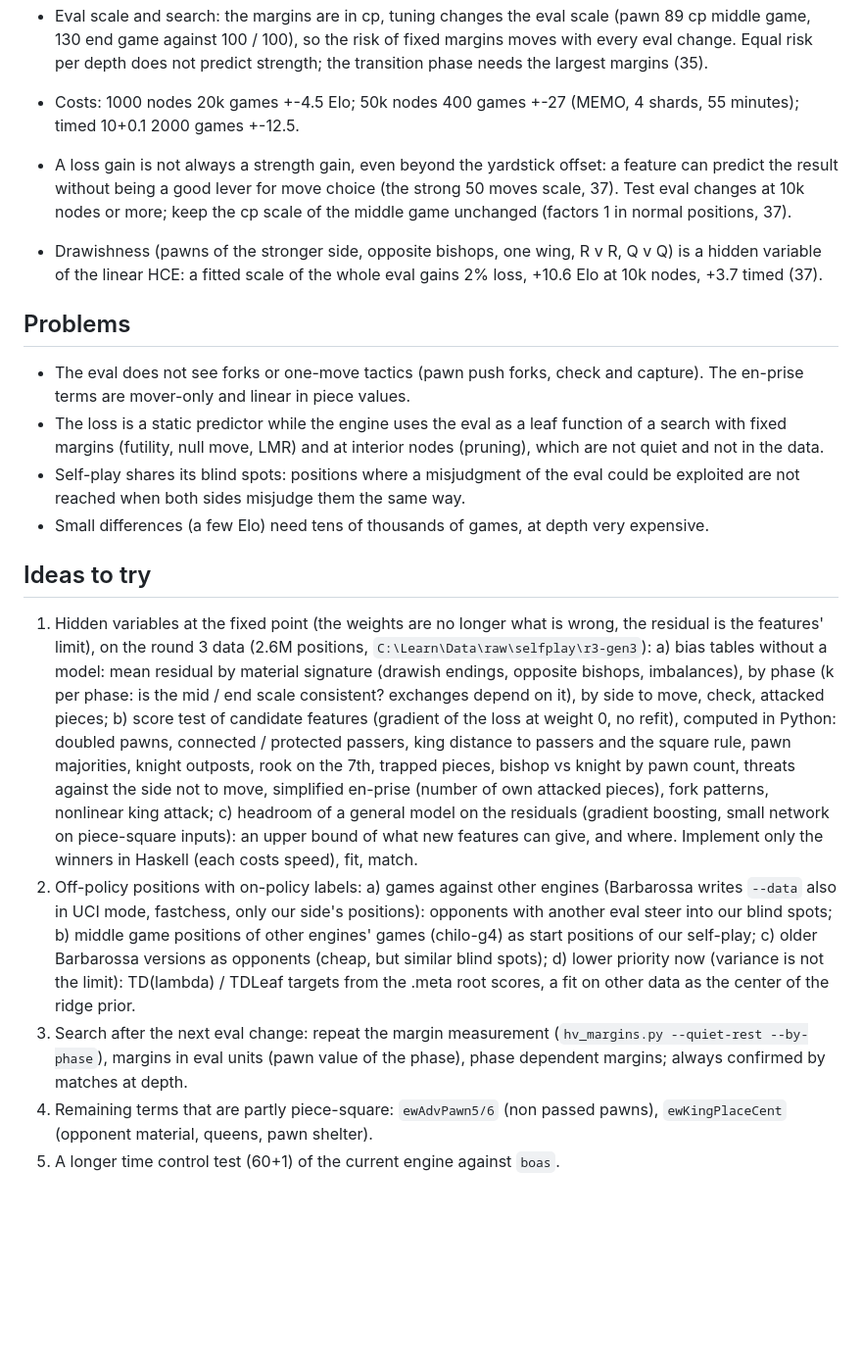
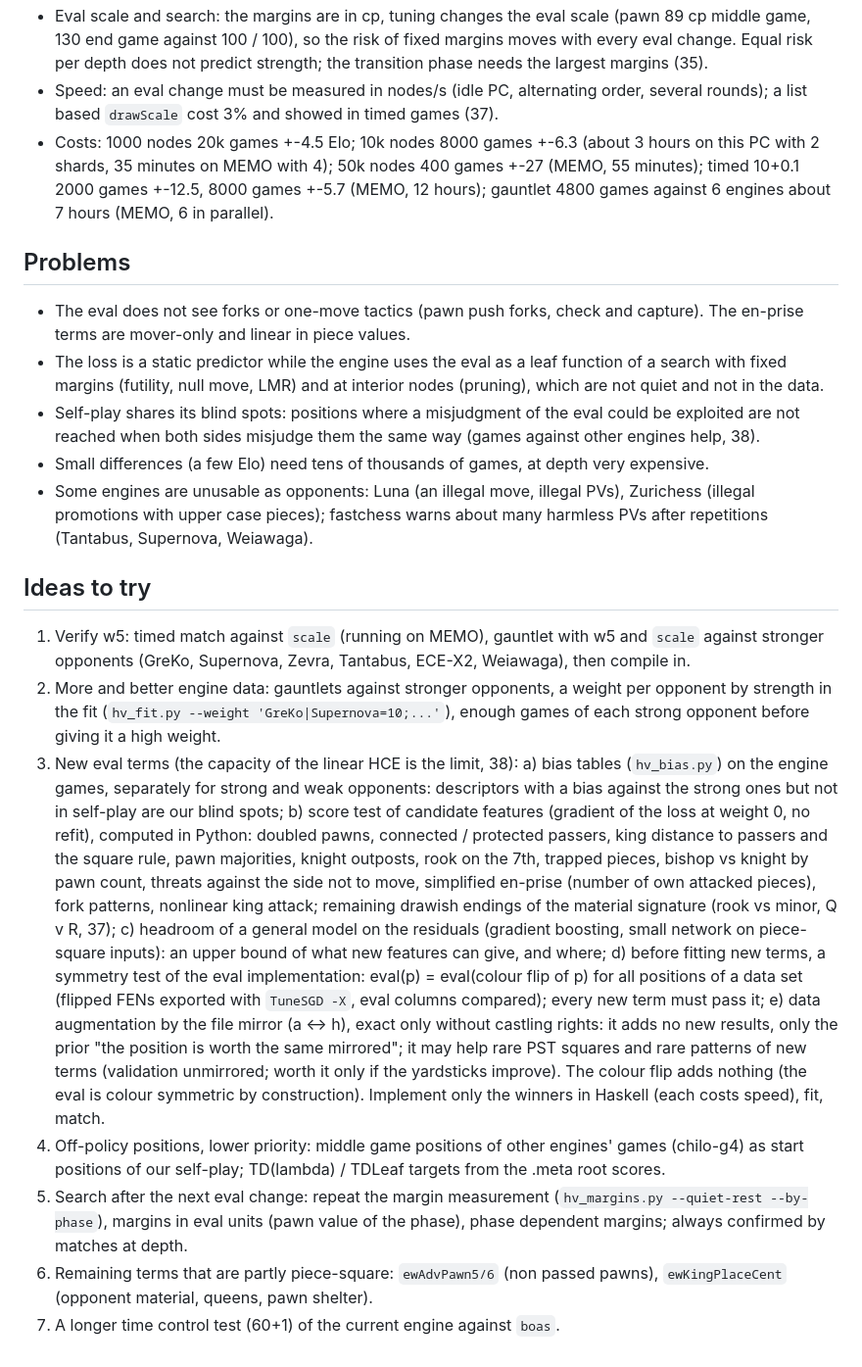
Before and after one commit to nionita/Barbarossa, a Markdown page: TUNING.md, the part around one of its changes. Shown at 98% size. Rendered like a GitHub page; blank space fills up the shorter version.

```diff
--- a/TUNING.md
+++ b/TUNING.md
@@ -50,14 +68,11 @@ BarbarossaTuning (`README.md`, section "On-policy tuning of the HCE").
 - Eval scale and search: the margins are in cp, tuning changes the eval scale (pawn 89 cp middle game, 130
   end game against 100 / 100), so the risk of fixed margins moves with every eval change. Equal risk per depth
   does not predict strength; the transition phase needs the largest margins (35).
-- Costs: 1000 nodes 20k games +-4.5 Elo; 50k nodes 400 games +-27 (MEMO, 4 shards,
-  55 minutes); timed 10+0.1 2000 games +-12.5.
-
-- A loss gain is not always a strength gain, even beyond the yardstick offset: a feature can predict the result
-  without being a good lever for move choice (the strong 50 moves scale, 37). Test eval changes at 10k nodes or
-  more; keep the cp scale of the middle game unchanged (factors 1 in normal positions, 37).
-- Drawishness (pawns of the stronger side, opposite bishops, one wing, R v R, Q v Q) is a hidden variable of the
-  linear HCE: a fitted scale of the whole eval gains 2% loss, +10.6 Elo at 10k nodes, +3.7 timed (37).
+- Speed: an eval change must be measured in nodes/s (idle PC, alternating order, several rounds); a list
+  based `drawScale` cost 3% and showed in timed games (37).
+- Costs: 1000 nodes 20k games +-4.5 Elo; 10k nodes 8000 games +-6.3 (about 3 hours on this PC with 2 shards,
+  35 minutes on MEMO with 4); 50k nodes 400 games +-27 (MEMO, 55 minutes); timed 10+0.1 2000 games +-12.5, 8000
+  games +-5.7 (MEMO, 12 hours); gauntlet 4800 games against 6 engines about 7 hours (MEMO, 6 in parallel).
 
 ## Problems
 
@@ -66,34 +81,41 @@ BarbarossaTuning (`README.md`, section "On-policy tuning of the HCE").
 - The loss is a static predictor while the engine uses the eval as a leaf function of a search with fixed
   margins (futility, null move, LMR) and at interior nodes (pruning), which are not quiet and not in the data.
 - Self-play shares its blind spots: positions where a misjudgment of the eval could be exploited are not
-  reached when both sides misjudge them the same way.
+  reached when both sides misjudge them the same way (games against other engines help, 38).
 - Small differences (a few Elo) need tens of thousands of games, at depth very expensive.
+- Some engines are unusable as opponents: Luna (an illegal move, illegal PVs), Zurichess (illegal promotions with
+  upper case pieces); fastchess warns about many harmless PVs after repetitions (Tantabus, Supernova, Weiawaga).
 
 ## Ideas to try
 
-1. Hidden variables at the fixed point (the weights are no longer what is wrong, the residual is the
-   features' limit), on the round 3 data (2.6M positions, `C:\Learn\Data\raw\selfplay\r3-gen3`):
-   a) bias tables without a model: mean residual by material signature (drawish endings, opposite bishops,
-      imbalances), by phase (k per phase: is the mid / end scale consistent? exchanges depend on it), by side
-      to move, check, attacked pieces;
+1. Verify w5: timed match against `scale` (running on MEMO), gauntlet with w5 and `scale` against stronger
+   opponents (GreKo, Supernova, Zevra, Tantabus, ECE-X2, Weiawaga), then compile in.
+2. More and better engine data: gauntlets against stronger opponents, a weight per opponent by strength in the
+   fit (`hv_fit.py --weight 'GreKo|Supernova=10;...'`), enough games of each strong opponent before giving it
+   a high weight.
+3. New eval terms (the capacity of the linear HCE is the limit, 38):
+   a) bias tables (`hv_bias.py`) on the engine games, separately for strong and weak opponents: descriptors
+      with a bias against the strong ones but not in self-play are our blind spots;
    b) score test of candidate features (gradient of the loss at weight 0, no refit), computed in Python:
       doubled pawns, connected / protected passers, king distance to passers and the square rule, pawn
       majorities, knight outposts, rook on the 7th, trapped pieces, bishop vs knight by pawn count, threats
       against the side not to move, simplified en-prise (number of own attacked pieces), fork patterns,
-      nonlinear king attack;
+      nonlinear king attack; remaining drawish endings of the material signature (rook vs minor, Q v R, 37);
    c) headroom of a general model on the residuals (gradient boosting, small network on piece-square
-      inputs): an upper bound of what new features can give, and where.
+      inputs): an upper bound of what new features can give, and where;
+   d) before fitting new terms, a symmetry test of the eval implementation: eval(p) = eval(colour flip of p)
+      for all positions of a data set (flipped FENs exported with `TuneSGD -X`, eval columns compared); every
+      new term must pass it;
+   e) data augmentation by the file mirror (a <-> h), exact only without castling rights: it adds no new results,
+      only the prior "the position is worth the same mirrored"; it may help rare PST squares and rare patterns
+      of new terms (validation unmirrored; worth it only if the yardsticks improve). The colour flip adds
+      nothing (the eval is colour symmetric by construction).
    Implement only the winners in Haskell (each costs speed), fit, match.
-2. Off-policy positions with on-policy labels:
-   a) games against other engines (Barbarossa writes `--data` also in UCI mode, fastchess, only our side's
-      positions): opponents with another eval steer into our blind spots;
-   b) middle game positions of other engines' games (chilo-g4) as start positions of our self-play;
-   c) older Barbarossa versions as opponents (cheap, but similar blind spots);
-   d) lower priority now (variance is not the limit): TD(lambda) / TDLeaf targets from the .meta root scores,
-      a fit on other data as the center of the ridge prior.
-3. Search after the next eval change: repeat the margin measurement (`hv_margins.py --quiet-rest
+4. Off-policy positions, lower priority: middle game positions of other engines' games (chilo-g4) as start
+   positions of our self-play; TD(lambda) / TDLeaf targets from the .meta root scores.
+5. Search after the next eval change: repeat the margin measurement (`hv_margins.py --quiet-rest
    --by-phase`), margins in eval units (pawn value of the phase), phase dependent margins; always confirmed
    by matches at depth.
-4. Remaining terms that are partly piece-square: `ewAdvPawn5/6` (non passed pawns), `ewKingPlaceCent`
+6. Remaining terms that are partly piece-square: `ewAdvPawn5/6` (non passed pawns), `ewKingPlaceCent`
    (opponent material, queens, pawn shelter).
-5. A longer time control test (60+1) of the current engine against `boas`.
+7. A longer time control test (60+1) of the current engine against `boas`.
```
Also changed, not shown: other parts of TUNING.md (+36 -18 lines).
